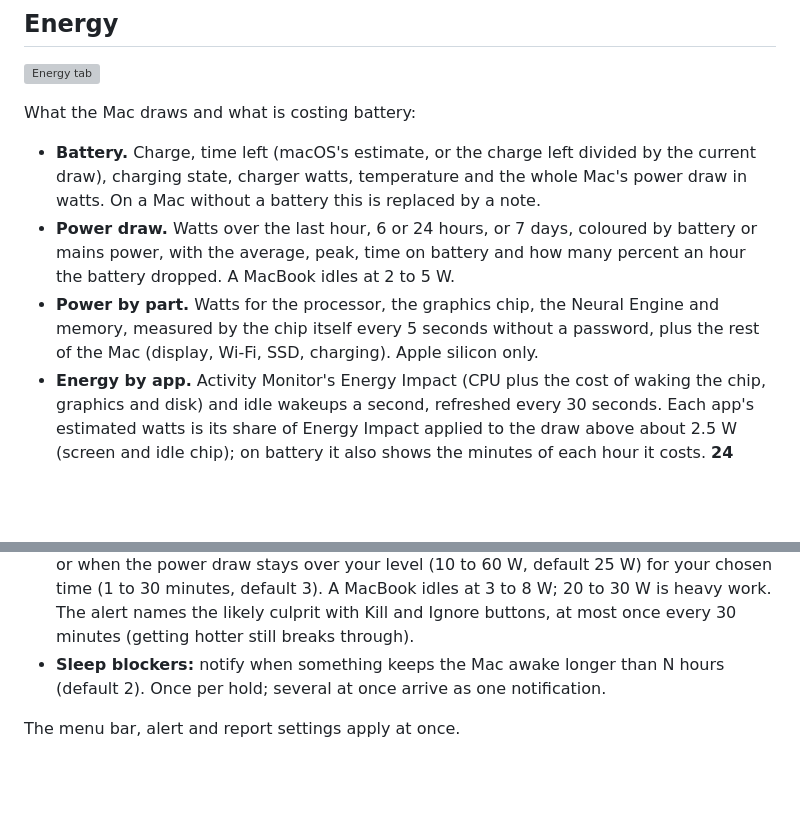
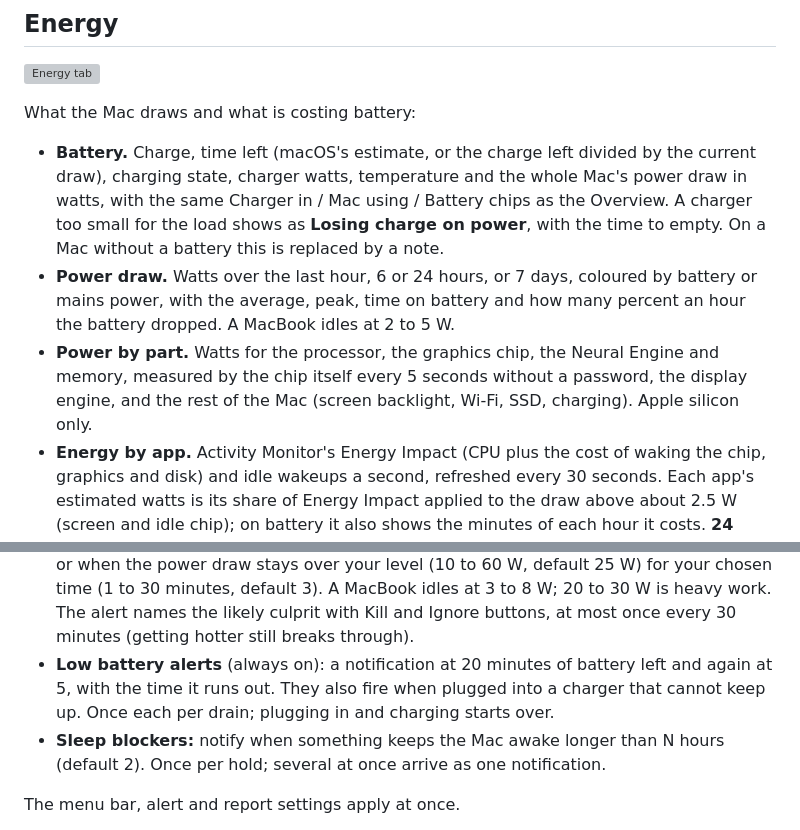
Before and after one commit to andrewbakercloudscale/system-sentinel, a Markdown page: docs/guide.md, 2 parts joined by grey strips. Rendered like a GitHub page; blank space fills up the shorter version; grey boxes are pictures that could not be loaded.

```diff
--- a/docs/guide.md
+++ b/docs/guide.md
@@ -286,13 +295,15 @@ What the Mac draws and what is costing battery:
 
 - **Battery.** Charge, time left (macOS's estimate, or the charge left divided by the
   current draw), charging state, charger watts, temperature and the whole Mac's power
-  draw in watts. On a Mac without a battery this is replaced by a note.
+  draw in watts, with the same Charger in / Mac using / Battery chips as the Overview. A
+  charger too small for the load shows as **Losing charge on power**, with the time to empty.
+  On a Mac without a battery this is replaced by a note.
 - **Power draw.** Watts over the last hour, 6 or 24 hours, or 7 days, coloured by battery
   or mains power, with the average, peak, time on battery and how many percent an hour the
   battery dropped. A MacBook idles at 2 to 5 W.
 - **Power by part.** Watts for the processor, the graphics chip, the Neural Engine and
-  memory, measured by the chip itself every 5 seconds without a password, plus the rest of
-  the Mac (display, Wi-Fi, SSD, charging). Apple silicon only.
+  memory, measured by the chip itself every 5 seconds without a password, the display engine,
+  and the rest of the Mac (screen backlight, Wi-Fi, SSD, charging). Apple silicon only.
 - **Energy by app.** Activity Monitor's Energy Impact (CPU plus the cost of waking the
   chip, graphics and disk) and idle wakeups a second, refreshed every 30 seconds.
   Each app's estimated watts is its share of Energy Impact applied to the draw above about
@@ -391,6 +402,9 @@ Settings has two pages, picked at the top: **Settings** (below) and **[Rules](#r
   time (1 to 30 minutes, default 3). A MacBook idles at 3 to 8 W; 20 to 30 W is heavy
   work. The alert names the likely culprit with Kill and Ignore buttons, at most once
   every 30 minutes (getting hotter still breaks through).
+- **Low battery alerts** (always on): a notification at 20 minutes of battery left and
+  again at 5, with the time it runs out. They also fire when plugged into a charger that
+  cannot keep up. Once each per drain; plugging in and charging starts over.
 - **Sleep blockers:** notify when something keeps the Mac awake longer than N hours
   (default 2). Once per hold; several at once arrive as one notification.
 
```
Also changed, not shown: other parts of docs/guide.md (+13 -4 lines), docs/images/processes-dark.png, docs/images/processes-light.png, 2 other files.
